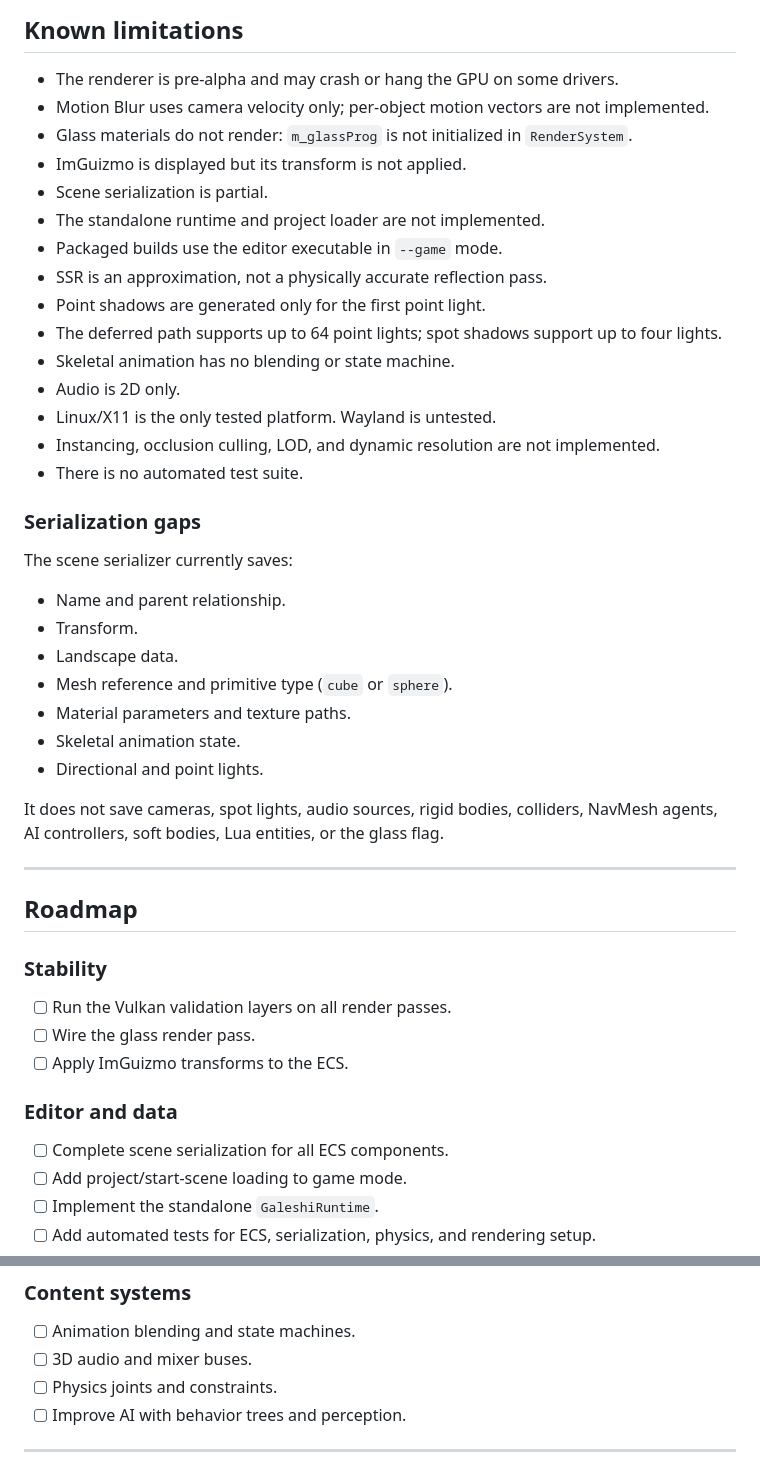
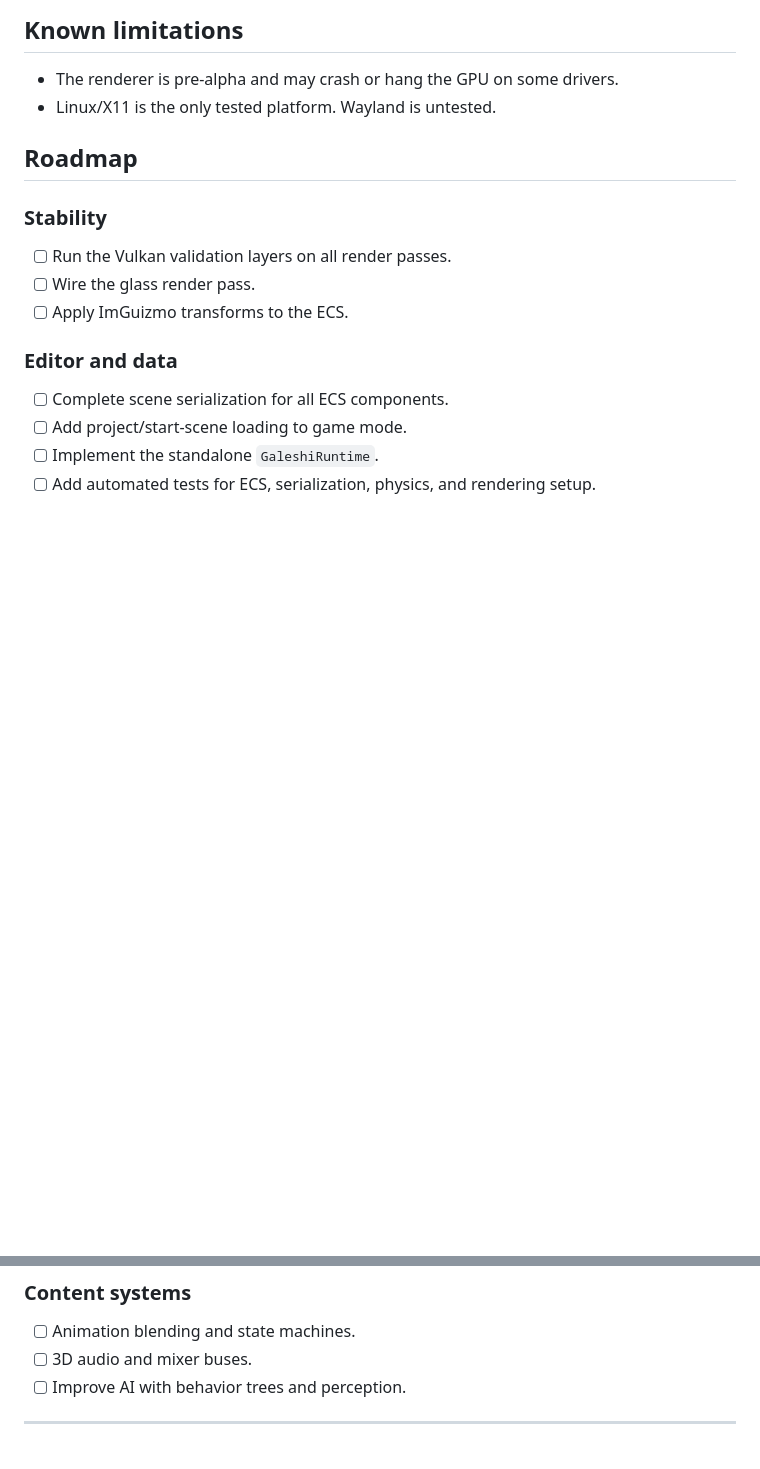
Before and after one commit to kergalym/GaleshiEngine, a Markdown page: README.md, 2 parts joined by grey strips. Rendered like a GitHub page; blank space fills up the shorter version.

```diff
--- a/README.md
+++ b/README.md
@@ -262,36 +254,7 @@ The ImGuizmo handles are visible, but only the center-marker drag currently modi
 ## Known limitations
 
 - The renderer is pre-alpha and may crash or hang the GPU on some drivers.
-- Motion Blur uses camera velocity only; per-object motion vectors are not implemented.
-- Glass materials do not render: `m_glassProg` is not initialized in `RenderSystem`.
-- ImGuizmo is displayed but its transform is not applied.
-- Scene serialization is partial.
-- The standalone runtime and project loader are not implemented.
-- Packaged builds use the editor executable in `--game` mode.
-- SSR is an approximation, not a physically accurate reflection pass.
-- Point shadows are generated only for the first point light.
-- The deferred path supports up to 64 point lights; spot shadows support up to four lights.
-- Skeletal animation has no blending or state machine.
-- Audio is 2D only.
 - Linux/X11 is the only tested platform. Wayland is untested.
-- Instancing, occlusion culling, LOD, and dynamic resolution are not implemented.
-- There is no automated test suite.
-
-### Serialization gaps
-
-The scene serializer currently saves:
-
-- Name and parent relationship.
-- Transform.
-- Landscape data.
-- Mesh reference and primitive type (`cube` or `sphere`).
-- Material parameters and texture paths.
-- Skeletal animation state.
-- Directional and point lights.
-
-It does not save cameras, spot lights, audio sources, rigid bodies, colliders, NavMesh agents, AI controllers, soft bodies, Lua entities, or the glass flag.
-
----
 
 ## Roadmap
 
@@ -322,7 +285,6 @@ It does not save cameras, spot lights, audio sources, rigid bodies, colliders, N
 
 - [ ] Animation blending and state machines.
 - [ ] 3D audio and mixer buses.
-- [ ] Physics joints and constraints.
 - [ ] Improve AI with behavior trees and perception.
 
 ---
```
Also changed, not shown: other parts of README.md (+0 -8 lines).
